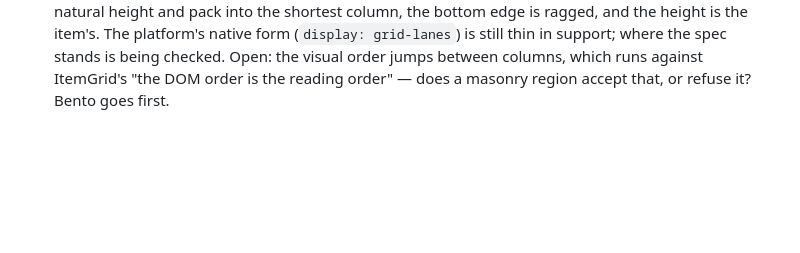
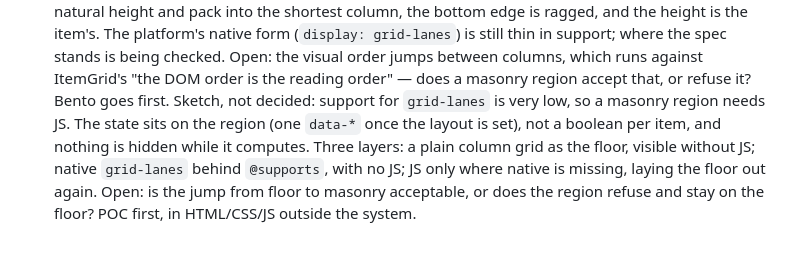
Before and after one commit to nicklas-bryntesson/Tsugite, a Markdown page: tasks/parking-lot.md, the part around the change. Rendered like a GitHub page; blank space fills up the shorter version.

Commit message:
Parking lot: the masonry sketch — region-held state, a visible floor, native behind @supports, JS only where native is missing; POC first
Co-Authored-By: Claude Opus 5.5 <noreply@anthropic.com>

```diff
--- a/tasks/parking-lot.md
+++ b/tasks/parking-lot.md
@@ -571,3 +571,10 @@ wrapperless markup (box, sibling/child selectors such as `.Surface + .Surface` a
   grid-lanes`) is still thin in support; where the spec stands is being checked. Open: the
   visual order jumps between columns, which runs against ItemGrid's "the DOM order is the
   reading order" — does a masonry region accept that, or refuse it? Bento goes first.
+  Sketch, not decided: support for `grid-lanes` is very low, so a masonry region needs JS.
+  The state sits on the region (one `data-*` once the layout is set), not a boolean per
+  item, and nothing is hidden while it computes. Three layers: a plain column grid as the
+  floor, visible without JS; native `grid-lanes` behind `@supports`, with no JS; JS only
+  where native is missing, laying the floor out again. Open: is the jump from floor to
+  masonry acceptable, or does the region refuse and stay on the floor? POC first, in
+  HTML/CSS/JS outside the system.
```
